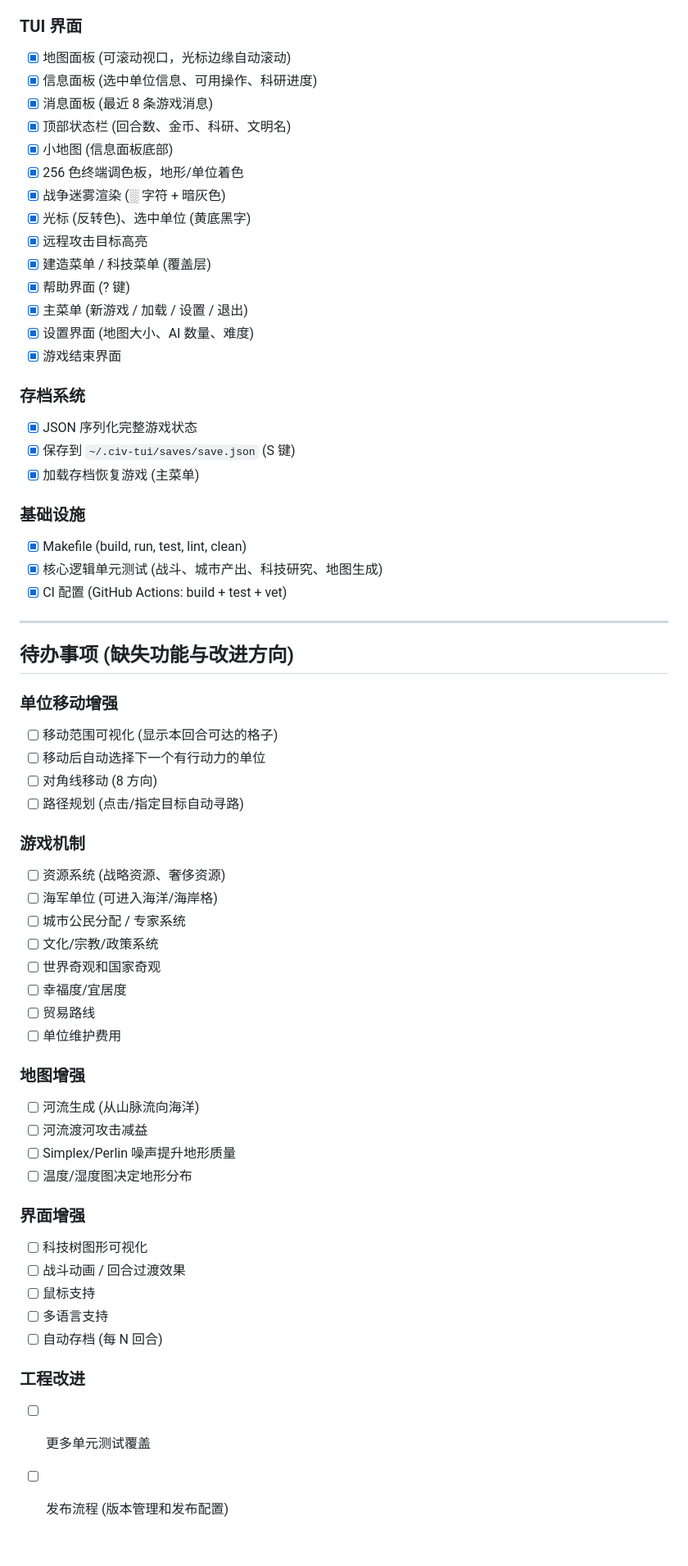
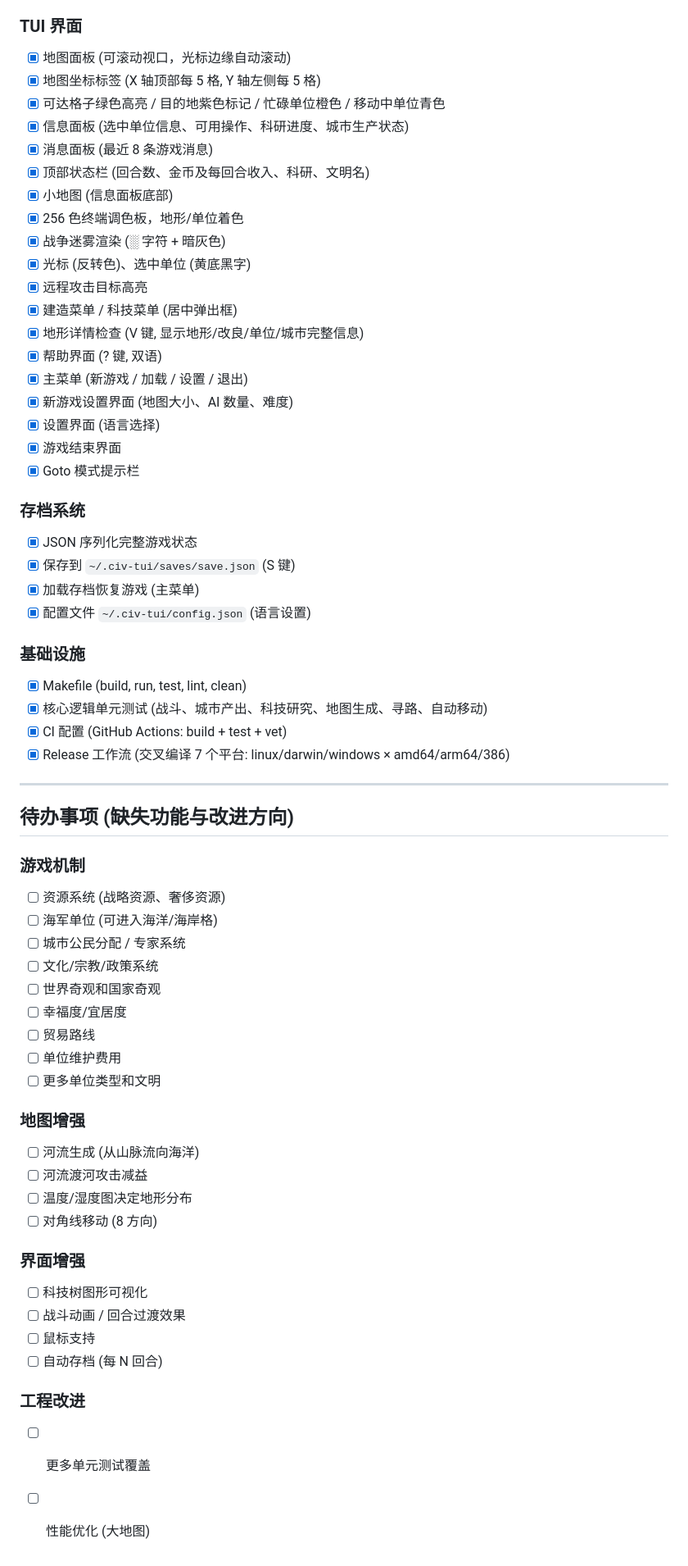
Before and after one commit to RockChinQ/civ-tui, a Markdown page: docs/STATUS.md, the part around one of its changes. Shown at 82% size. Rendered like a GitHub page.

```diff
--- a/docs/STATUS.md
+++ b/docs/STATUS.md
@@ -95,39 +120,40 @@
 
 ### TUI 界面
 - [x] 地图面板 (可滚动视口，光标边缘自动滚动)
-- [x] 信息面板 (选中单位信息、可用操作、科研进度)
+- [x] 地图坐标标签 (X 轴顶部每 5 格, Y 轴左侧每 5 格)
+- [x] 可达格子绿色高亮 / 目的地紫色标记 / 忙碌单位橙色 / 移动中单位青色
+- [x] 信息面板 (选中单位信息、可用操作、科研进度、城市生产状态)
 - [x] 消息面板 (最近 8 条游戏消息)
-- [x] 顶部状态栏 (回合数、金币、科研、文明名)
+- [x] 顶部状态栏 (回合数、金币及每回合收入、科研、文明名)
 - [x] 小地图 (信息面板底部)
 - [x] 256 色终端调色板，地形/单位着色
 - [x] 战争迷雾渲染 (░ 字符 + 暗灰色)
 - [x] 光标 (反转色)、选中单位 (黄底黑字)
 - [x] 远程攻击目标高亮
-- [x] 建造菜单 / 科技菜单 (覆盖层)
-- [x] 帮助界面 (? 键)
+- [x] 建造菜单 / 科技菜单 (居中弹出框)
+- [x] 地形详情检查 (V 键, 显示地形/改良/单位/城市完整信息)
+- [x] 帮助界面 (? 键, 双语)
 - [x] 主菜单 (新游戏 / 加载 / 设置 / 退出)
-- [x] 设置界面 (地图大小、AI 数量、难度)
+- [x] 新游戏设置界面 (地图大小、AI 数量、难度)
+- [x] 设置界面 (语言选择)
 - [x] 游戏结束界面
+- [x] Goto 模式提示栏
 
 ### 存档系统
 - [x] JSON 序列化完整游戏状态
 - [x] 保存到 `~/.civ-tui/saves/save.json` (S 键)
 - [x] 加载存档恢复游戏 (主菜单)
+- [x] 配置文件 `~/.civ-tui/config.json` (语言设置)
 
 ### 基础设施
 - [x] Makefile (build, run, test, lint, clean)
-- [x] 核心逻辑单元测试 (战斗、城市产出、科技研究、地图生成)
+- [x] 核心逻辑单元测试 (战斗、城市产出、科技研究、地图生成、寻路、自动移动)
 - [x] CI 配置 (GitHub Actions: build + test + vet)
+- [x] Release 工作流 (交叉编译 7 个平台: linux/darwin/windows × amd64/arm64/386)
 
 ---
 
 ## 待办事项 (缺失功能与改进方向)
-
-### 单位移动增强
-- [ ] 移动范围可视化 (显示本回合可达的格子)
-- [ ] 移动后自动选择下一个有行动力的单位
-- [ ] 对角线移动 (8 方向)
-- [ ] 路径规划 (点击/指定目标自动寻路)
 
 ### 游戏机制
 - [ ] 资源系统 (战略资源、奢侈资源)
@@ -138,20 +164,20 @@
 - [ ] 幸福度/宜居度
 - [ ] 贸易路线
 - [ ] 单位维护费用
+- [ ] 更多单位类型和文明
 
 ### 地图增强
 - [ ] 河流生成 (从山脉流向海洋)
 - [ ] 河流渡河攻击减益
-- [ ] Simplex/Perlin 噪声提升地形质量
 - [ ] 温度/湿度图决定地形分布
+- [ ] 对角线移动 (8 方向)
 
 ### 界面增强
 - [ ] 科技树图形可视化
 - [ ] 战斗动画 / 回合过渡效果
 - [ ] 鼠标支持
-- [ ] 多语言支持
 - [ ] 自动存档 (每 N 回合)
 
 ### 工程改进
 - [ ] 更多单元测试覆盖
-- [ ] 发布流程 (版本管理和发布配置)
+- [ ] 性能优化 (大地图)
```
Also changed, not shown: other parts of docs/STATUS.md (+28 -3 lines), README.md (+24 -28 lines), docs/PLAN.md (+54 -5 lines).
